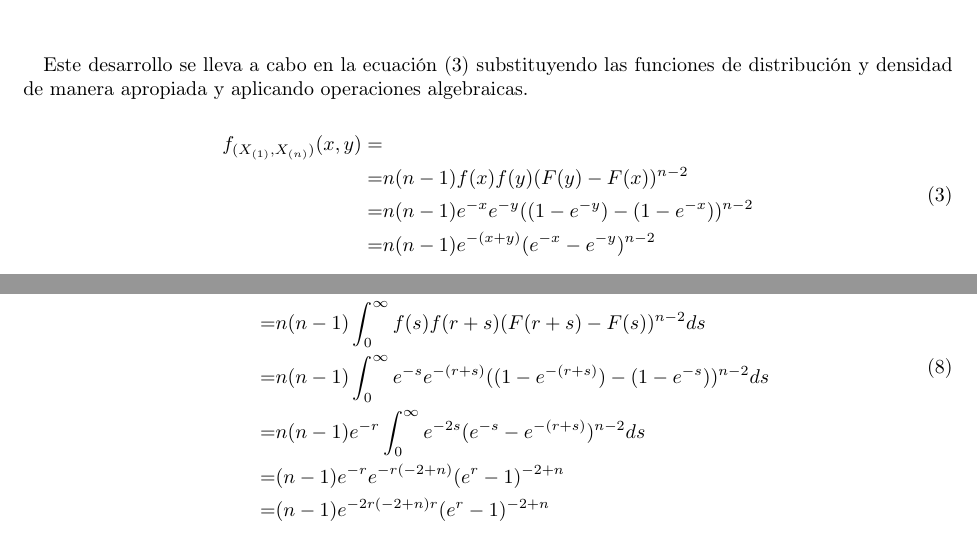
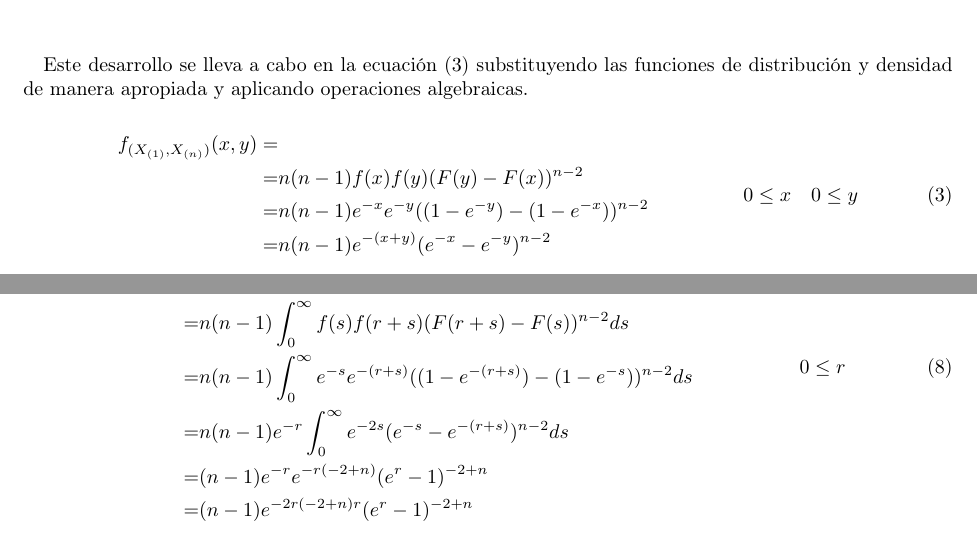
Before and after one commit to garciparedes/probability-ordered-distribution, a LaTeX document (tex/document.tex): two parts of pages 2 and 4 of 7, joined at a grey line, cut so that both start at the same text. Compiled offline with pdfLaTeX.

Commit message:
Fixed minor bugs

```diff
--- a/tex/document.tex
+++ b/tex/document.tex
@@ -75,8 +72,8 @@
 
       \begin{align*}
         X_i \sim& Exp(1)\\
-        f_{X_{i}}(x) =& e^{-x}\\
-        F_{X_{i}}(x) =& 1-e^{-x} \\
+        f_{X_{i}}(x) =& e^{-x}  \quad 0 \leq x \\
+        F_{X_{i}}(x) =& 1-e^{-x}  \quad 0 \leq x \\
       \end{align*}
 
       \paragraph{}
@@ -89,7 +86,7 @@
           =& n(n-1)f(x)f(y)(F(y) - F(x))^{n-2} \\
           =& n  (n-1) e^{-x} e^{-y} ( (1 - e^{-y}) - (1 - e^{-x}) )^{n-2} \\
           =& n  (n-1) e^{-(x+y)} ( e^{-x} - e^{-y} )^{n-2}
-        \end{split}
+        \end{split} & 0 \leq x \quad 0 \leq y
       \end{align}
 
   \section{Función de densidad del rango de la distribución ordenada $R = X_{(n)} - X_{(1)}$ para variables continuas}
@@ -178,7 +175,7 @@
           =& n(n-1)e^{-r}\int_{0}^{\infty} e^{-2s}( e^{-s} - e^{-(r+s)})^{n-2} ds \\
           =& (n-1)e^{-r}e^{-r(-2 + n)} (e^r -1)^{-2 + n} \\
           =& (n-1)e^{-2r(-2 + n) r} (e^r -1)^{-2 + n}
-        \end{split}
+        \end{split} & 0 \leq r
       \end{align}
 
   \section{Distribuciones del rango y la mediana para la distribución ordenada generada por $X_i \sim U\{1,2,3\} \quad \forall i  \in \{1,...,4\}$}
```
Also changed, not shown: tex/document.pdf, tex/document.tex (11 more changed lines).
